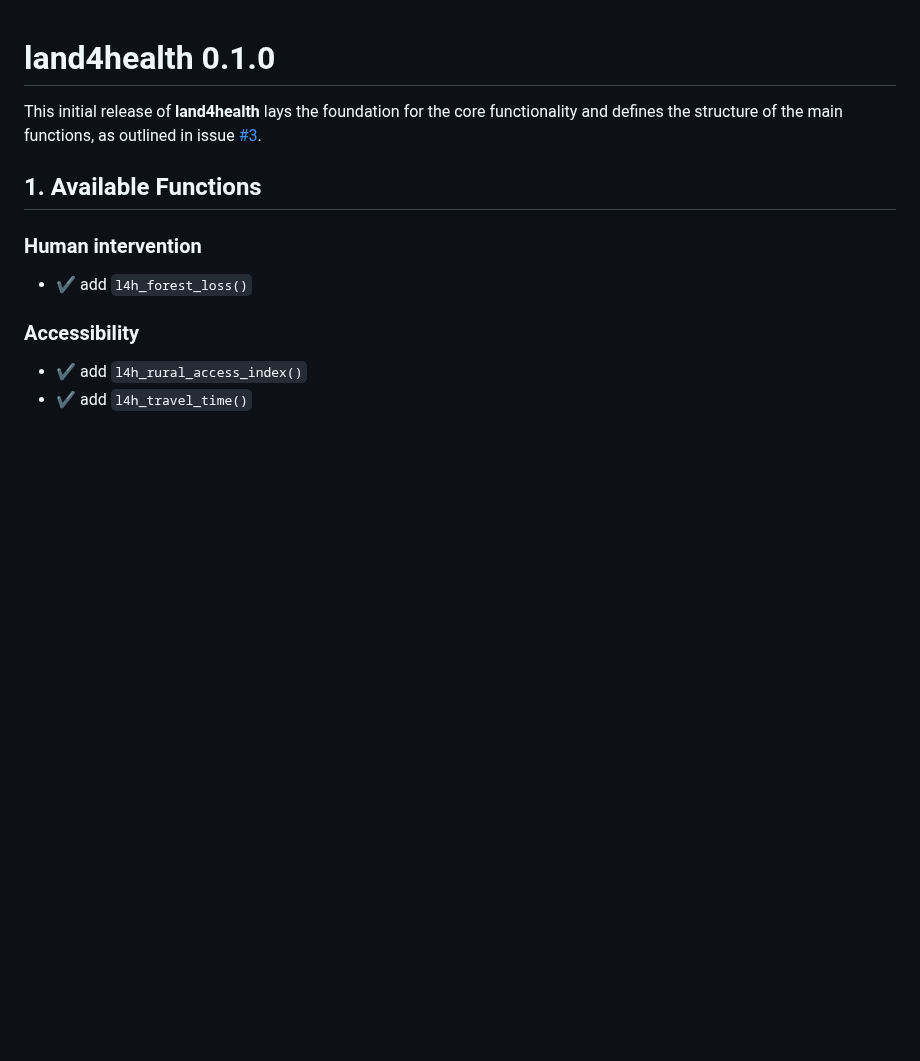
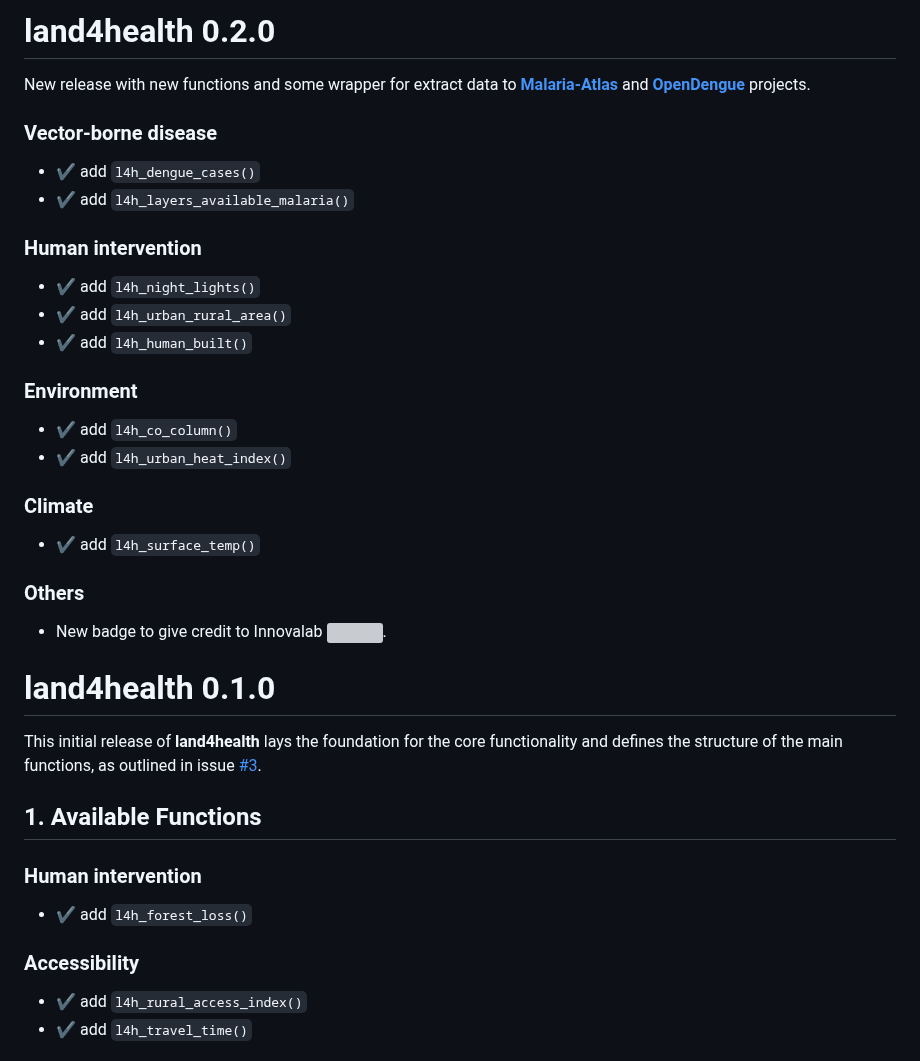
Before and after one commit to harmonize-tools/land4health, a Markdown page: NEWS.md, the part around the change. GitHub-like rendering; blank space fills up the shorter version; grey boxes are pictures that could not be loaded.

Commit message:
new release land4health v.0.2.0

```diff
--- a/NEWS.md
+++ b/NEWS.md
@@ -1,3 +1,27 @@
+# land4health 0.2.0
+
+New release with new functions and some wrapper for extract data to [**Malaria-Atlas**](https://malariaatlas.org/) and [**OpenDengue**](https://opendengue.org/) projects.
+
+### Vector-borne disease
+-  ✔ add `l4h_dengue_cases()`
+-  ✔ add `l4h_layers_available_malaria()`
+
+###  Human intervention
+- ✔ add `l4h_night_lights()`
+- ✔ add `l4h_urban_rural_area()`
+- ✔ add `l4h_human_built()`
+
+### Environment
+- ✔ add `l4h_co_column()`
+- ✔ add `l4h_urban_heat_index()`
+
+### Climate
+- ✔ add `l4h_surface_temp()`
+
+### Others
+- New badge to give credit to Innovalab ![](https://raw.githubusercontent.com/harmonize-tools/land4health/ef742944b79b0523b16f3f3fd26e7388ca4e9551/man/figures/innovalab.svg).
+
+
 # land4health 0.1.0
 
 This initial release of **land4health** lays the foundation for the core
```
